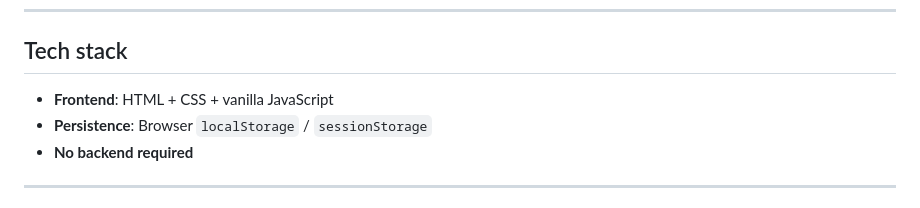
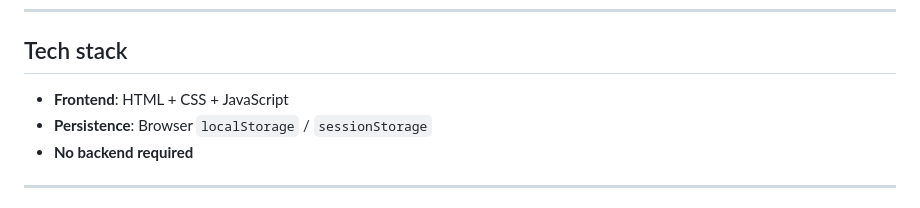
Before and after one commit to RMR0304/Restaurant-Management-System, a Markdown page: README.md, the part around the change. Rendered like a GitHub page.

Commit message:
Update frontend tech stack description

```diff
--- a/README.md
+++ b/README.md
@@ -8,7 +8,7 @@ It supports multiple roles (Admin, Server, Kitchen, Customer) and a **phone-numb
 
 ## Tech stack
 
-- **Frontend**: HTML + CSS + vanilla JavaScript
+- **Frontend**: HTML + CSS + JavaScript
 - **Persistence**: Browser `localStorage` / `sessionStorage`
 - **No backend required**
 
```
